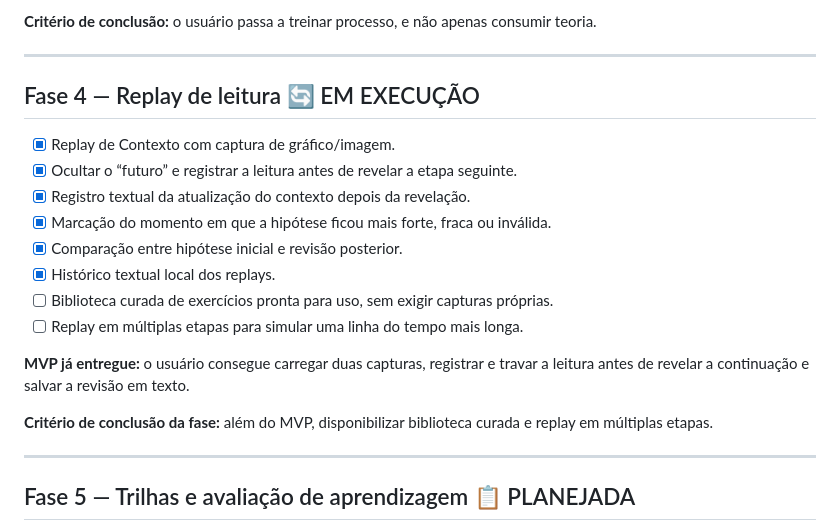
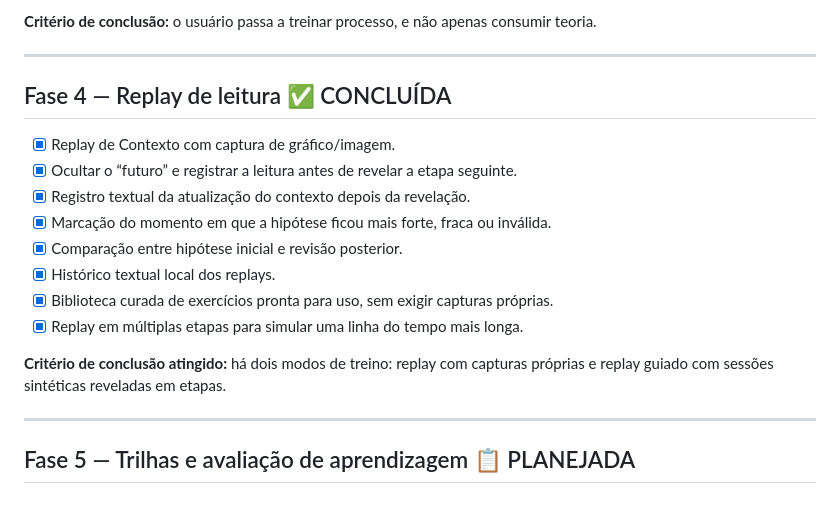
Before and after one commit to pablopcdossantos2-sys/contexto-de-mercado, a Markdown page: ROADMAP.md, the part around the change. Drawn GitHub-style; blank space fills up the shorter version.

Commit message:
docs: concluir fase de replay no roadmap

```diff
--- a/ROADMAP.md
+++ b/ROADMAP.md
@@ -69,7 +69,7 @@ O projeto deve levar o usuário por cinco competências:
 
 ---
 
-## Fase 4 — Replay de leitura 🔄 EM EXECUÇÃO
+## Fase 4 — Replay de leitura ✅ CONCLUÍDA
 
 - [x] Replay de Contexto com captura de gráfico/imagem.
 - [x] Ocultar o “futuro” e registrar a leitura antes de revelar a etapa seguinte.
@@ -77,12 +77,10 @@ O projeto deve levar o usuário por cinco competências:
 - [x] Marcação do momento em que a hipótese ficou mais forte, fraca ou inválida.
 - [x] Comparação entre hipótese inicial e revisão posterior.
 - [x] Histórico textual local dos replays.
-- [ ] Biblioteca curada de exercícios pronta para uso, sem exigir capturas próprias.
-- [ ] Replay em múltiplas etapas para simular uma linha do tempo mais longa.
+- [x] Biblioteca curada de exercícios pronta para uso, sem exigir capturas próprias.
+- [x] Replay em múltiplas etapas para simular uma linha do tempo mais longa.
 
-**MVP já entregue:** o usuário consegue carregar duas capturas, registrar e travar a leitura antes de revelar a continuação e salvar a revisão em texto.
-
-**Critério de conclusão da fase:** além do MVP, disponibilizar biblioteca curada e replay em múltiplas etapas.
+**Critério de conclusão atingido:** há dois modos de treino: replay com capturas próprias e replay guiado com sessões sintéticas reveladas em etapas.
 
 ---
 
```
